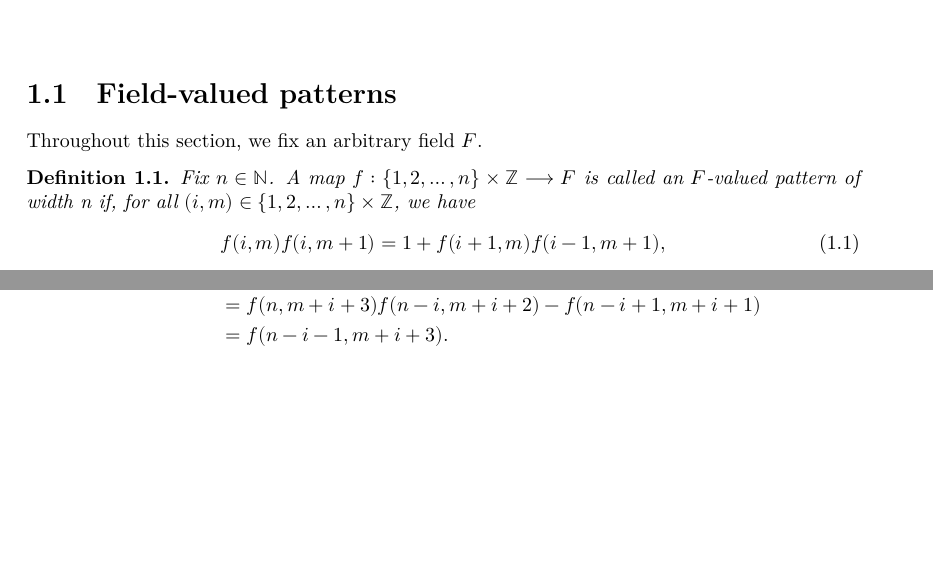
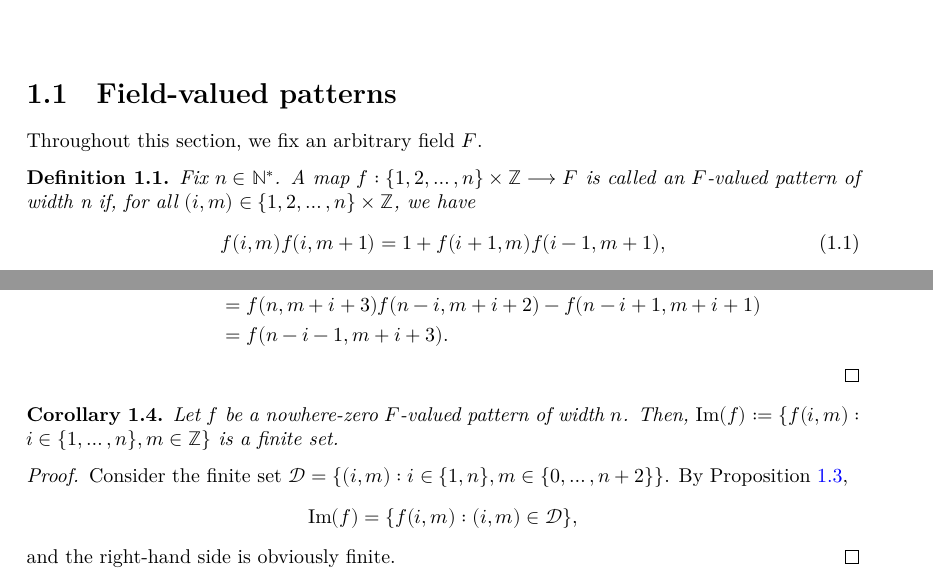
Before and after one commit to Antoine-dSG/frieze_patterns, a LaTeX thesis (blueprint/src/print.tex, which reads blueprint/src/chapter1.tex): two parts of pages 2 and 3 of 6, joined at a grey line, cut so that both start at the same text, the shorter picture padded with empty space. Compiled offline with XeLaTeX.

```diff
--- a/blueprint/src/chapter1.tex
+++ b/blueprint/src/chapter1.tex
@@ -5,7 +5,8 @@
 
 \begin{definition}
     \label{def:pattern_n}
-        Fix $n \in \mathbb{N}$. A map $f : \{1,2,\ldots , n\} \times \mathbb{Z} \longrightarrow F$ is called
+    \lean{pattern_n}
+        Fix $n \in \mathbb{N}^*$. A map $f : \{1,2,\ldots , n\} \times \mathbb{Z} \longrightarrow F$ is called
         an \textit{$F$-valued pattern of width n} if, for all $(i,m) \in \{1,2,\ldots , n\} \times \mathbb{Z}$, we have
         \begin{equation}\label{eq:diamond}
             f(i,m) f(i,m+1) = 1 + f(i+1,m) f(i-1, m+1),
@@ -101,7 +102,18 @@
     \end{align*}
 \end{proof}
 
-
+\begin{corollary}
+    \label{cor:ImageFinite}
+    Let $f$ be a nowhere-zero $F$-valued pattern of width $n$. Then, ${\rm Im}(f) := \{f (i,m) : i \in \{1,\ldots, n\}, m \in \mathbb{Z}\}$ is
+    a finite set.
+\end{corollary}
+\begin{proof}
+    Consider the finite set $\mathcal{D} = \{(i,m) : i \in \{1,n\}, m \in \{0,\ldots, n+2\}\}$. By Proposition \ref{prop:trslt-inv},
+    \[
+        {\rm Im}(f) = \{f (i,m) : (i,m) \in \mathcal{D}\},
+    \]
+    and the right-hand side is obviously finite.
+\end{proof}
 
 \section{Arithmetic frieze patterns}
 Throughout this section, we consider the so-called arithmetic frieze patterns.
```
Also changed, not shown: blueprint/src/chapter2.tex (+1 -1 lines), 1 other file.
